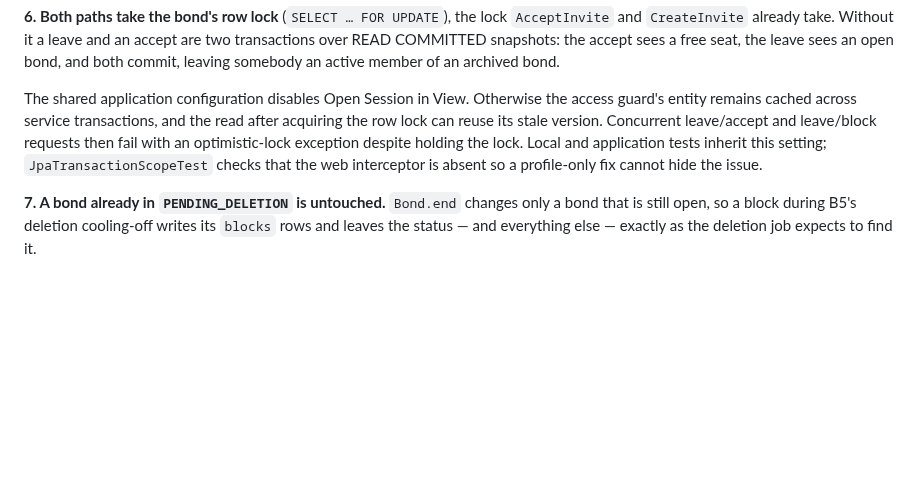
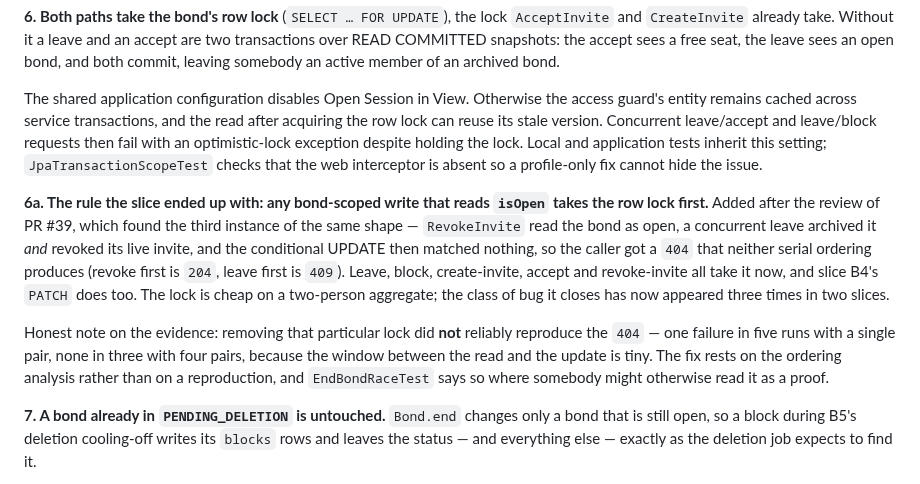
Before and after one commit to Ayodeji97/moyi-backend, a Markdown page: adr/0028-leave-block-and-the-discreet-exit.md, the part around the change. Drawn GitHub-style; blank space fills up the shorter version.

Commit message:
docs(bond): ADR-0028 gains the rule the slice ended up with
Any bond-scoped write that reads isOpen takes the row lock first — the third
instance of the same shape in two slices, found by Codex on #39. Including the
honest note that the particular race was not reliably reproducible, so the fix
rests on the ordering analysis rather than on a reproduction.

Co-Authored-By: Claude Opus 5 (1M context) <noreply@anthropic.com>
Claude-Session: https://claude.ai/code/session_01GPjbihrTNz2YwDjuwUmysH

```diff
--- a/adr/0028-leave-block-and-the-discreet-exit.md
+++ b/adr/0028-leave-block-and-the-discreet-exit.md
@@ -93,6 +93,21 @@ leave/block requests then fail with an optimistic-lock exception despite holding
 lock. Local and application tests inherit this setting; `JpaTransactionScopeTest`
 checks that the web interceptor is absent so a profile-only fix cannot hide the issue.
 
+**6a. The rule the slice ended up with: any bond-scoped write that reads `isOpen` takes the
+row lock first.** Added after the review of PR #39, which found the third instance of the same
+shape — `RevokeInvite` read the bond as open, a concurrent leave archived it *and* revoked its
+live invite, and the conditional UPDATE then matched nothing, so the caller got a `404` that
+neither serial ordering produces (revoke first is `204`, leave first is `409`). Leave, block,
+create-invite, accept and revoke-invite all take it now, and slice B4's `PATCH` does too. The
+lock is cheap on a two-person aggregate; the class of bug it closes has now appeared three times
+in two slices.
+
+Honest note on the evidence: removing that particular lock did **not** reliably reproduce the
+`404` — one failure in five runs with a single pair, none in three with four pairs, because the
+window between the read and the update is tiny. The fix rests on the ordering analysis rather
+than on a reproduction, and `EndBondRaceTest` says so where somebody might otherwise read it as
+a proof.
+
 **7. A bond already in `PENDING_DELETION` is untouched.** `Bond.end` changes only a bond
 that is still open, so a block during B5's deletion cooling-off writes its `blocks` rows and
 leaves the status — and everything else — exactly as the deletion job expects to find it.
```
